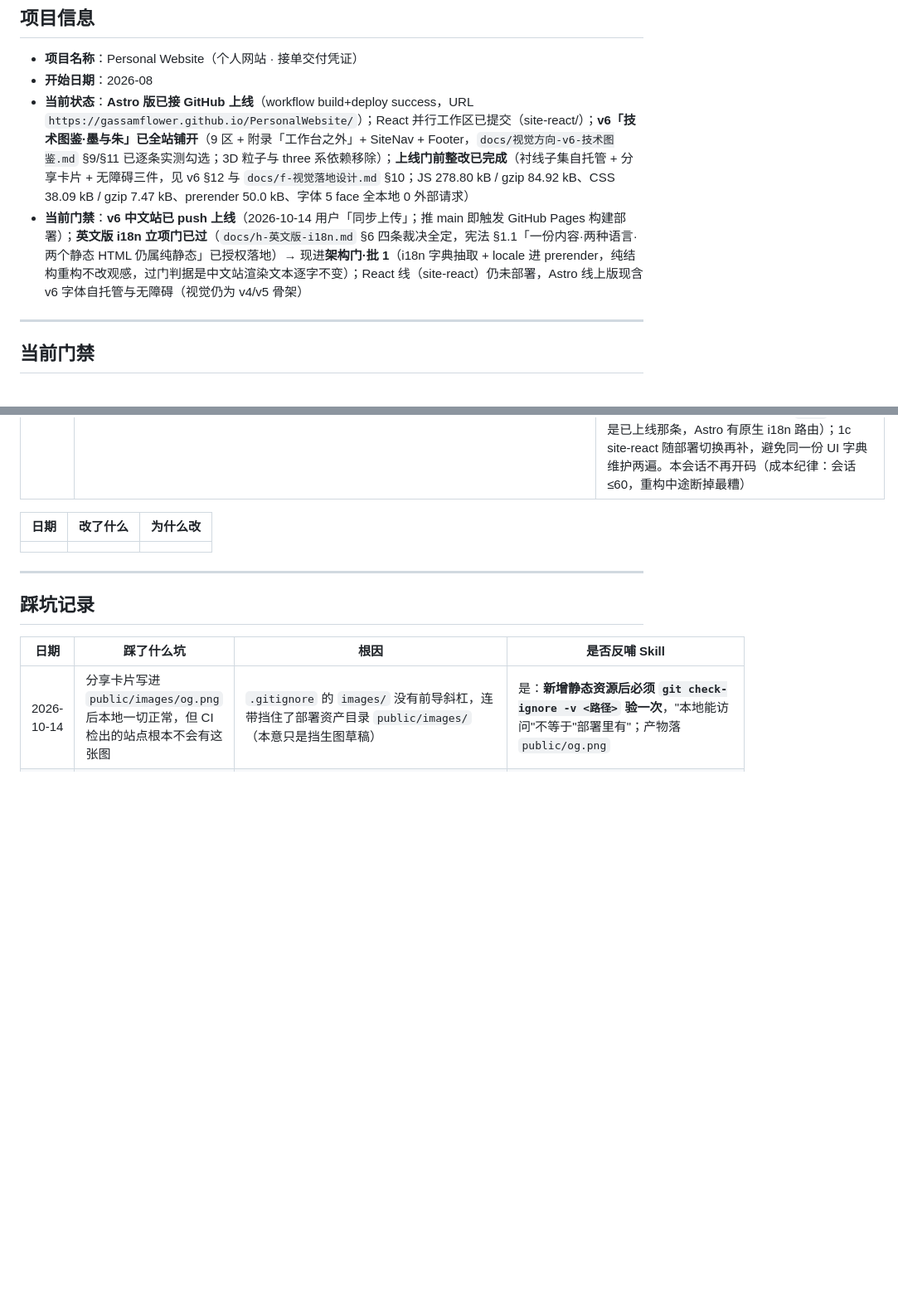
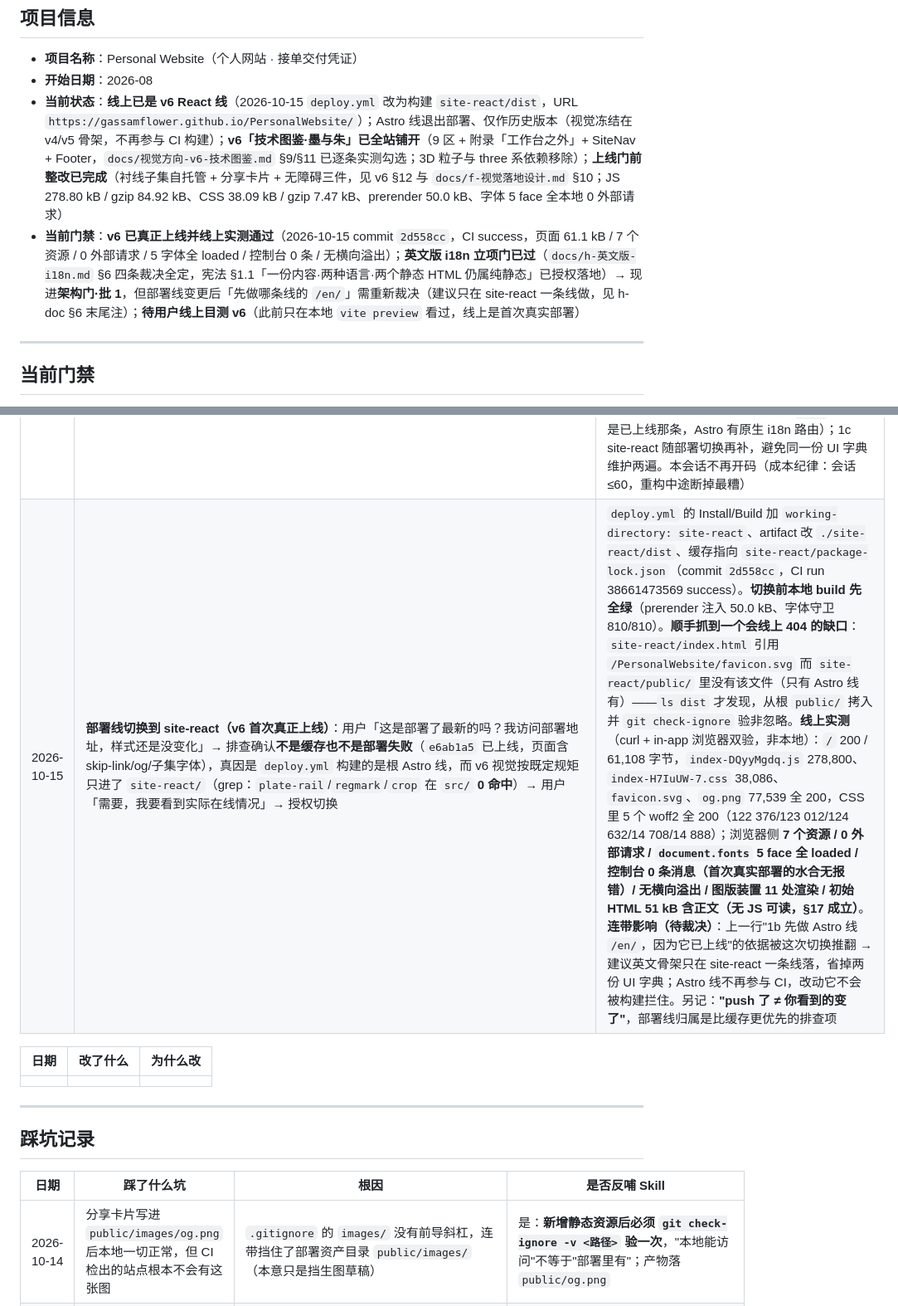
Before and after one commit to GassamFlower/PersonalWebsite, a Markdown page: PROJECT_STATUS.md, 2 parts joined by grey strips. Shown at 83% size. GitHub-like rendering; blank space fills up the shorter version.

Commit message:
docs(状态): 部署线切换记录 + 英文版批 1 线序更正 —— 线上已是 site-react v6，favicon 缺口入踩坑册
PROJECT_STATUS 加 2026-10-15 切换行（含线上 curl 与浏览器两侧实测数据）；
h-doc §6 末尾加"部署线变更带来的排序更正"（待裁决，未动码）：原 1b 先做 Astro
/en/ 的依据被反转，建议英文骨架只落 site-react 一条线。
顺手修 PROJECT_STATUS 一处表格渲染缺陷：单元格里的 `|` 未转义，多出一列。

```diff
--- a/PROJECT_STATUS.md
+++ b/PROJECT_STATUS.md
@@ -9,8 +9,8 @@
 
 - **项目名称**：Personal Website（个人网站 · 接单交付凭证）
 - **开始日期**：2026-08
-- **当前状态**：**Astro 版已接 GitHub 上线**（workflow build+deploy success，URL `https://gassamflower.github.io/PersonalWebsite/`）；React 并行工作区已提交（site-react/）；**v6「技术图鉴·墨与朱」已全站铺开**（9 区 + 附录「工作台之外」+ SiteNav + Footer，`docs/视觉方向-v6-技术图鉴.md` §9/§11 已逐条实测勾选；3D 粒子与 three 系依赖移除）；**上线门前整改已完成**（衬线子集自托管 + 分享卡片 + 无障碍三件，见 v6 §12 与 `docs/f-视觉落地设计.md` §10；JS 278.80 kB / gzip 84.92 kB、CSS 38.09 kB / gzip 7.47 kB、prerender 50.0 kB、字体 5 face 全本地 0 外部请求）
-- **当前门禁**：**v6 中文站已 push 上线**（2026-10-14 用户「同步上传」；推 main 即触发 GitHub Pages 构建部署）；**英文版 i18n 立项门已过**（`docs/h-英文版-i18n.md` §6 四条裁决全定，宪法 §1.1「一份内容·两种语言·两个静态 HTML 仍属纯静态」已授权落地）→ 现进**架构门·批 1**（i18n 字典抽取 + locale 进 prerender，纯结构重构不改观感，过门判据是中文站渲染文本逐字不变）；React 线（site-react）仍未部署，Astro 线上版现含 v6 字体自托管与无障碍（视觉仍为 v4/v5 骨架）
+- **当前状态**：**线上已是 v6 React 线**（2026-10-15 `deploy.yml` 改为构建 `site-react/dist`，URL `https://gassamflower.github.io/PersonalWebsite/`）；Astro 线退出部署、仅作历史版本（视觉冻结在 v4/v5 骨架，不再参与 CI 构建）；**v6「技术图鉴·墨与朱」已全站铺开**（9 区 + 附录「工作台之外」+ SiteNav + Footer，`docs/视觉方向-v6-技术图鉴.md` §9/§11 已逐条实测勾选；3D 粒子与 three 系依赖移除）；**上线门前整改已完成**（衬线子集自托管 + 分享卡片 + 无障碍三件，见 v6 §12 与 `docs/f-视觉落地设计.md` §10；JS 278.80 kB / gzip 84.92 kB、CSS 38.09 kB / gzip 7.47 kB、prerender 50.0 kB、字体 5 face 全本地 0 外部请求）
+- **当前门禁**：**v6 已真正上线并线上实测通过**（2026-10-15 commit `2d558cc`，CI success，页面 61.1 kB / 7 个资源 / 0 外部请求 / 5 字体全 loaded / 控制台 0 条 / 无横向溢出）；**英文版 i18n 立项门已过**（`docs/h-英文版-i18n.md` §6 四条裁决全定，宪法 §1.1「一份内容·两种语言·两个静态 HTML 仍属纯静态」已授权落地）→ 现进**架构门·批 1**，但部署线变更后「先做哪条线的 `/en/`」需重新裁决（建议只在 site-react 一条线做，见 h-doc §6 末尾注）；**待用户线上目测 v6**（此前只在本地 `vite preview` 看过，线上是首次真实部署）
 
 ---
 
@@ -133,5 +133,6 @@
 | 2026-10-14 | **整站英文版（i18n）立项：`docs/h-英文版-i18n.md`**：用户「同时加一个英文版本的」→ AI 就范围给三档（卡片/最小注/整站）→ 用户选「**整站英文版，现在就做**」→ 按门禁纪律文档先行，本轮**未写码** | 立项前先量真实工作量（不是估）：内容真源 **31 个 md / 242 个字符串字段 / 4,777 字符**（cases 1536·skills 1513·timeline 800·growth 609·offcat 319），组件层另有 **163 条去重中文 UI 串（1,457 字符）硬编码**（本就是"内容真源"条款的既存偏离，连微信号与三个邮箱一起记入）。结构定案：① **两个静态 HTML**（`/` 与 `/en/`），不用 JS 状态切换——否则英文页在"无 JS"条件下不存在（宪法 §17/§31），切换器是两个原生 `<a>` 不引 react-router ② **同一 md 内 `title`/`titleEn` 并列**而非 `src/content/en/` 平行目录，让 `date/order/status` 只有一份事实（把诚实红线做成结构约束）+ build 末尾挂**英文覆盖率守卫**（缺 `*En` 即 exit 1，与刚验证有效的字体 `--check` 同构）③ 英文措辞由 AI 起草**原文→英文→为什么这么译**对照表、**用户逐条裁决后**才落 md，禁止把「参与/支持」译成 `built/led`、禁止把诚实三档译大（`会用`=`Working knowledge`，不是 `Proficient`）④ 字体复用现有衬线子集，不引第二套西文字体 ⑤ 分享卡片两张（`og.png`/`og-en.png`）+ `og:locale:alternate` 互指。**4 条待用户裁决才开批 1**：URL 结构与宪法 §1 修订说明、并列 vs 平行目录、署名「一个故事」是否不译（推荐保留中文）、以及收尾线取舍——**推荐先目测并 push 中文站、英文按批 1–4 跟进**（否则目测范围从 9 区变 18 区、上线日推后数天）；批 1 是纯结构重构不改观感，可与用户目测并行 |
 | 2026-10-15 | **中文站 push 上线 + CI 首红修复 + 线上实测**：用户「一份内容·两种语言·两个静态 HTML 仍属纯静态，统一修改」→ 宪法新增 **§1.1 子条款**（不动既有编号）+ `AGENTS.md` 速览同步；`docs/h-英文版-i18n.md` §6 四条裁决全部定案（立项门过）；推 main 触发 Pages | **CI 第一次是红的**：`[fonts] 缺子集清单`，本地却一直绿 —— 根因是 `scripts/fonts.mjs` 用 `import.meta.url.pathname.slice(1)` 推仓库根，Windows 凑巧对、Linux 变相对路径 → 改 `fileURLToPath`（`f6227f7`）后 run 38658721234 **success**。线上实测（curl，非本地）：`/PersonalWebsite/` 200（79.7 kB）、`og.png` 200（77.5 kB）、head 含 `og:image` 绝对 URL 与 `twitter:card`，CSS 里 5 个 woff2 **全部 200**（衬线 122/123/125 kB + mono 14.7/14.9 kB）——字体自托管这条链在真环境闭环成立。**下一步（英文版·架构门批 1）建议拆三小批**：1a 内容层 `*En` 字段 + 覆盖率守卫（两条线共享，无重复）；1b **Astro 线 `/en/`**（它才是已上线那条，Astro 有原生 i18n 路由）；1c site-react 随部署切换再补，避免同一份 UI 字典维护两遍。本会话不再开码（成本纪律：会话 ≤60，重构中途断掉最糟） |
+| 2026-10-15 | **部署线切换到 site-react（v6 首次真正上线）**：用户「这是部署了最新的吗？我访问部署地址，样式还是没变化」→ 排查确认**不是缓存也不是部署失败**（`e6ab1a5` 已上线，页面含 skip-link/og/子集字体），真因是 `deploy.yml` 构建的是根 Astro 线，而 v6 视觉按既定规矩只进了 `site-react/`（grep：`plate-rail`/`regmark`/`crop` 在 `src/` **0 命中**）→ 用户「需要，我要看到实际在线情况」→ 授权切换 | `deploy.yml` 的 Install/Build 加 `working-directory: site-react`、artifact 改 `./site-react/dist`、缓存指向 `site-react/package-lock.json`（commit `2d558cc`，CI run 38661473569 success）。**切换前本地 build 先全绿**（prerender 注入 50.0 kB、字体守卫 810/810）。**顺手抓到一个会线上 404 的缺口**：`site-react/index.html` 引用 `/PersonalWebsite/favicon.svg` 而 `site-react/public/` 里没有该文件（只有 Astro 线有）——`ls dist` 才发现，从根 `public/` 拷入并 `git check-ignore` 验非忽略。**线上实测**（curl + in-app 浏览器双验，非本地）：`/` 200 / 61,108 字节，`index-DQyyMgdq.js` 278,800、`index-H7IuUW-7.css` 38,086、`favicon.svg`、`og.png` 77,539 全 200，CSS 里 5 个 woff2 全 200（122 376/123 012/124 632/14 708/14 888）；浏览器侧 **7 个资源 / 0 外部请求 / `document.fonts` 5 face 全 loaded / 控制台 0 条消息（首次真实部署的水合无报错）/ 无横向溢出 / 图版装置 11 处渲染 / 初始 HTML 51 kB 含正文（无 JS 可读，§17 成立）**。**连带影响（待裁决）**：上一行"1b 先做 Astro 线 `/en/`，因为它已上线"的依据被这次切换推翻 → 建议英文骨架只在 site-react 一条线落，省掉两份 UI 字典；Astro 线不再参与 CI，改动它不会被构建拦住。另记：**"push 了 ≠ 你看到的变了"**，部署线归属是比缓存更优先的排查项 |
 
 | 日期 | 改了什么 | 为什么改 |
 |---|---|---|
```
Also changed, not shown: other parts of PROJECT_STATUS.md (+1 -1 lines), docs/h-英文版-i18n.md (+2 -0 lines).
